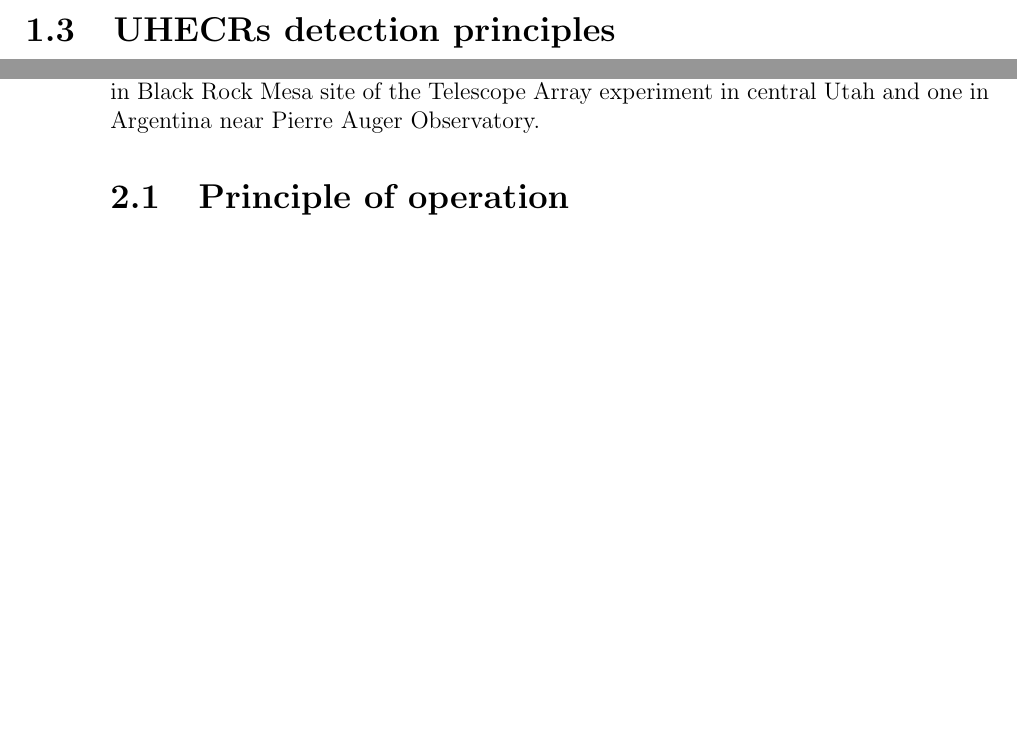
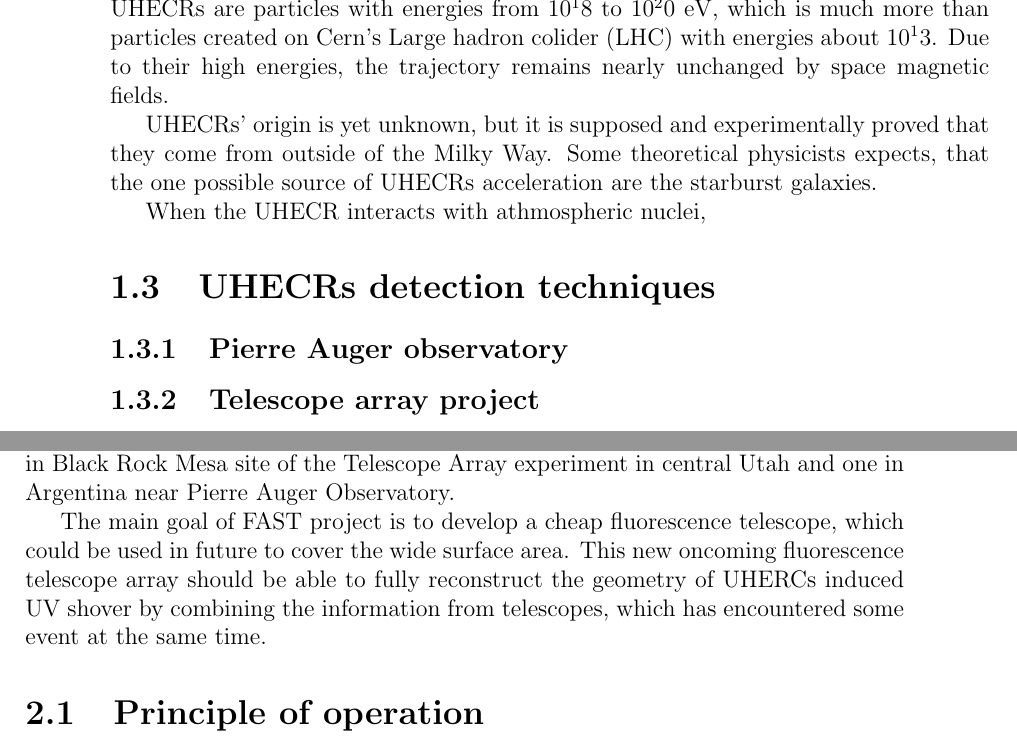
Before and after one commit to hrabeCesnek/BachelorThesis, a LaTeX thesis (bp_dp.tex, which reads Chapter1.tex, Chapter2.tex): two parts of pages 8 and 9 of 21 before the commit and two parts of pages 9 and 10 of 22 after it, joined at a grey line, cut at the place of the change, the shorter picture padded with empty space. Compiled offline with pdfLaTeX.

Commit message:
cosmic rays

```diff
--- a/Chapter1.tex
+++ b/Chapter1.tex
@@ -29,5 +29,16 @@ Neutrinos are also a part of cosmic radiation, but their interaction with matter
-\section{UHECRs detection principles}
+UHECRs are particles with energies from $10^18$ to $10^20$ eV, which is much more than particles created on Cern's Large hadron colider (LHC) with energies about $10^13$. Due to their high energies, the trajectory remains nearly unchanged by space magnetic fields.
+\par
+UHECRs' origin is yet unknown, but it is supposed and experimentally proved that they come from outside of the Milky Way. Some theoretical physicists expects, that the one possible source of UHECRs acceleration are the starburst galaxies.
+\par
+When the UHECR interacts with athmospheric nuclei,
 
 % -----------------------------------------------
+\section{UHECRs detection techniques}
+
+
+\subsection{Pierre Auger observatory}
+% -----------------------------------------------
+
+\subsection{Telescope array project}
 % -----------------------------------------------
 % %%%%%%%%%%%%%%%%%%%%%%%% End of file %%%%%%%%%%%%%%%%%%%%%%%%
--- a/Chapter2.tex
+++ b/Chapter2.tex
@@ -8,6 +8,9 @@
 The  Fluorescence  detector  Array  of  Single-pixel  Telescopes  (FAST) is an international project of fluorescence telescope sensitive to UHERCs.
 \par
 Until today there are four prototypes in active service. Three of them are situated in Black Rock Mesa site of the Telescope Array experiment in central Utah and one in Argentina near Pierre Auger Observatory.
+\par
+The main goal of FAST project is to develop a cheap fluorescence telescope, which could be used in future to cover the wide surface area. This new oncoming fluorescence telescope array should be able
+to fully reconstruct the geometry of UHERCs induced UV shover by combining the information from telescopes, which has encountered some event at the same time.
 % -----------------------------------------------
 \section{Principle of operation}
 % -----------------------------------------------
```
Also changed, not shown: bp_dp.pdf, Chapter1.tex (6 more changed lines), 6 other files.
